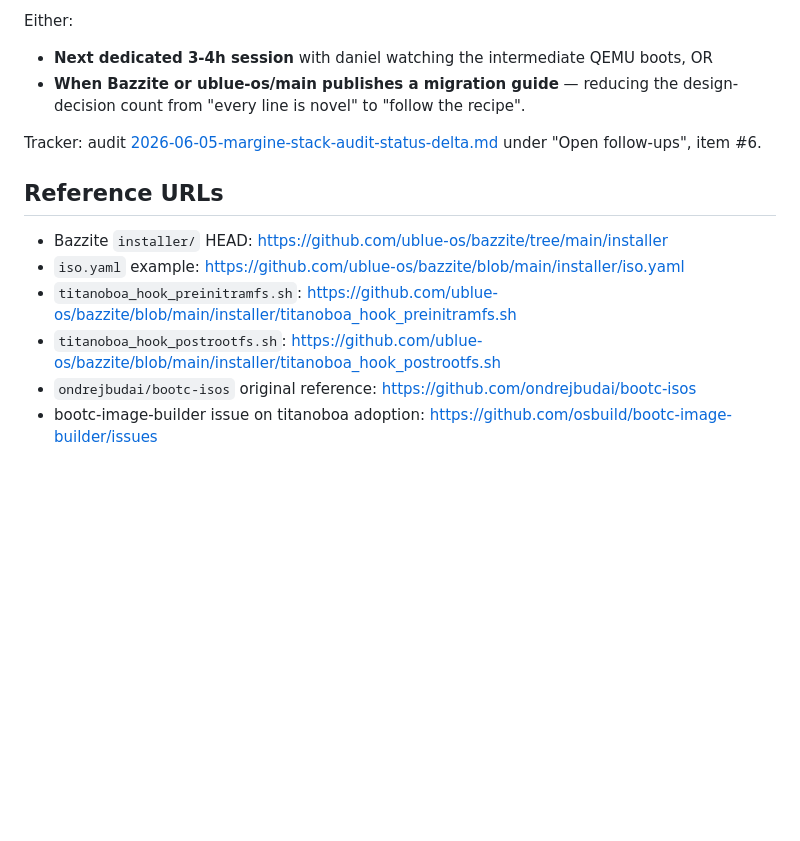
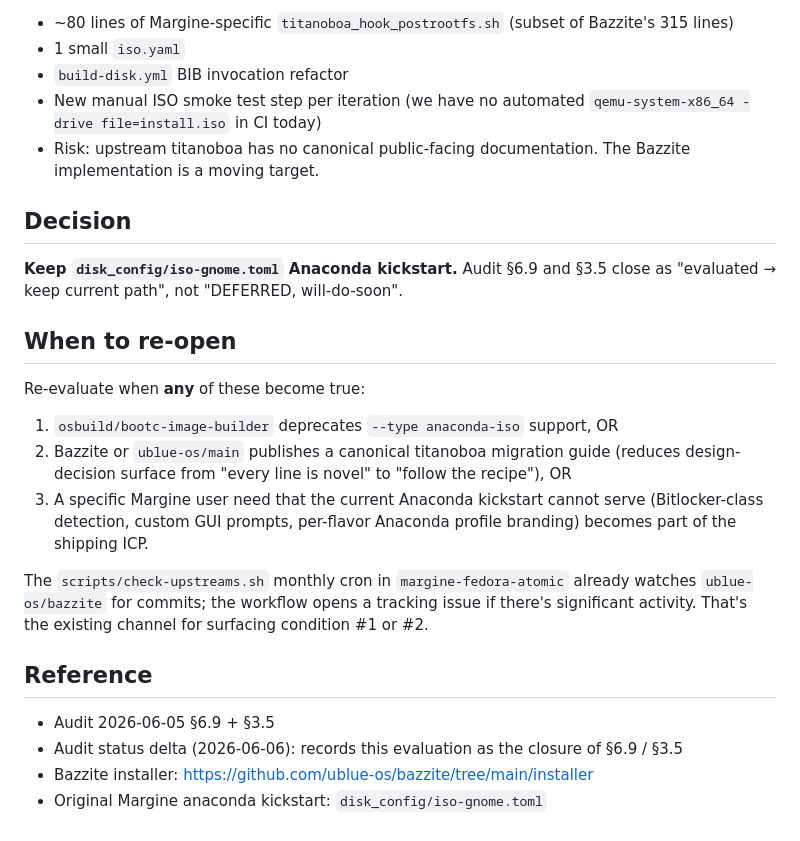
Before and after one commit to daniel-g-carrasco/margine-image, a Markdown page: docs/iso-titanoboa-migration-plan.md, the part around one of its changes. GitHub-like rendering; blank space fills up the shorter version.

```diff
--- a/docs/iso-titanoboa-migration-plan.md
+++ b/docs/iso-titanoboa-migration-plan.md
@@ -85,21 +61,43 @@ Replace `disk_config/iso-gnome.toml` (Anaconda kickstart) with:
 
-Either:
+- ~80 lines of Margine-specific `titanoboa_hook_postrootfs.sh` (subset
+  of Bazzite's 315 lines)
+- 1 small `iso.yaml`
+- `build-disk.yml` BIB invocation refactor
+- New manual ISO smoke test step per iteration (we have no automated
+  `qemu-system-x86_64 -drive file=install.iso` in CI today)
+- Risk: upstream titanoboa has no canonical public-facing
+  documentation. The Bazzite implementation is a moving target.
 
-- **Next dedicated 3-4h session** with daniel watching the
-  intermediate QEMU boots, OR
-- **When Bazzite or ublue-os/main publishes a migration guide** —
-  reducing the design-decision count from "every line is novel" to
-  "follow the recipe".
+## Decision
 
-Tracker: audit
-[2026-06-05-margine-stack-audit-status-delta.md](../../../../margine-fedora-atomic/docs/audits/2026-06-05-margine-stack-audit-status-delta.md)
-under "Open follow-ups", item #6.
+**Keep `disk_config/iso-gnome.toml` Anaconda kickstart.**
+Audit §6.9 and §3.5 close as "evaluated → keep current path", not
+"DEFERRED, will-do-soon".
 
-## Reference URLs
+## When to re-open
 
-- Bazzite `installer/` HEAD: <https://github.com/ublue-os/bazzite/tree/main/installer>
-- `iso.yaml` example: <https://github.com/ublue-os/bazzite/blob/main/installer/iso.yaml>
-- `titanoboa_hook_preinitramfs.sh`: <https://github.com/ublue-os/bazzite/blob/main/installer/titanoboa_hook_preinitramfs.sh>
-- `titanoboa_hook_postrootfs.sh`: <https://github.com/ublue-os/bazzite/blob/main/installer/titanoboa_hook_postrootfs.sh>
-- `ondrejbudai/bootc-isos` original reference: <https://github.com/ondrejbudai/bootc-isos>
-- bootc-image-builder issue on titanoboa adoption: <https://github.com/osbuild/bootc-image-builder/issues>
+Re-evaluate when **any** of these become true:
+
+1. `osbuild/bootc-image-builder` deprecates `--type anaconda-iso`
+   support, OR
+2. Bazzite or `ublue-os/main` publishes a canonical titanoboa
+   migration guide (reduces design-decision surface from
+   "every line is novel" to "follow the recipe"), OR
+3. A specific Margine user need that the current Anaconda kickstart
+   cannot serve (Bitlocker-class detection, custom GUI prompts,
+   per-flavor Anaconda profile branding) becomes part of the
+   shipping ICP.
+
+The `scripts/check-upstreams.sh` monthly cron in
+`margine-fedora-atomic` already watches `ublue-os/bazzite` for
+commits; the workflow opens a tracking issue if there's significant
+activity. That's the existing channel for surfacing condition #1
+or #2.
+
+## Reference
+
+- Audit 2026-06-05 §6.9 + §3.5
+- Audit status delta (2026-06-06): records this evaluation as the
+  closure of §6.9 / §3.5
+- Bazzite installer: <https://github.com/ublue-os/bazzite/tree/main/installer>
+- Original Margine anaconda kickstart: `disk_config/iso-gnome.toml`
```
Also changed, not shown: other parts of docs/iso-titanoboa-migration-plan.md (+46 -70 lines).
